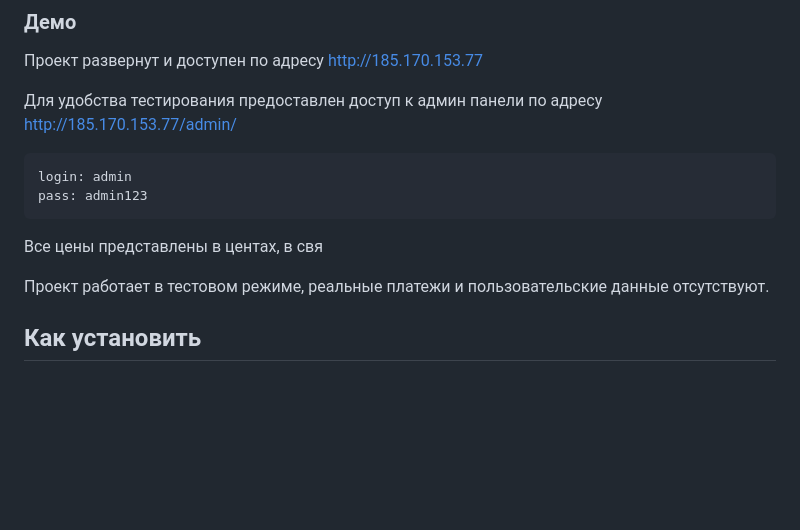
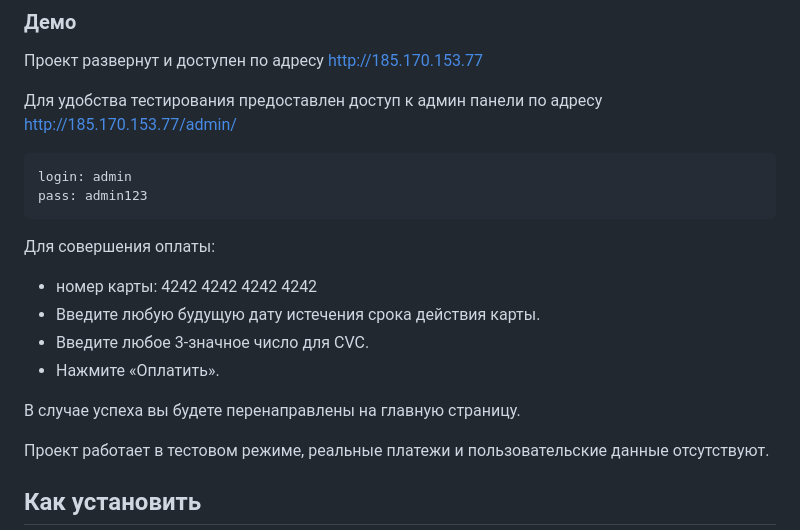
Before and after one commit to Weddsigell/stripe_api, a Markdown page: README.md, the part around the change. Drawn GitHub-style; blank space fills up the shorter version.

````diff
--- a/README.md
+++ b/README.md
@@ -14,7 +14,13 @@ login: admin
 pass: admin123
 ```
 
-Все цены представлены в центах, в свя
+Для совершения оплаты:
+* номер карты: 4242 4242 4242 4242
+* Введите любую будущую дату истечения срока действия карты.
+* Введите любое 3-значное число для CVC.
+* Нажмите «Оплатить».
+
+В случае успеха вы будете перенаправлены на главную страницу.
 
 Проект работает в тестовом режиме, реальные платежи и пользовательские данные отсутствуют.
 
````
